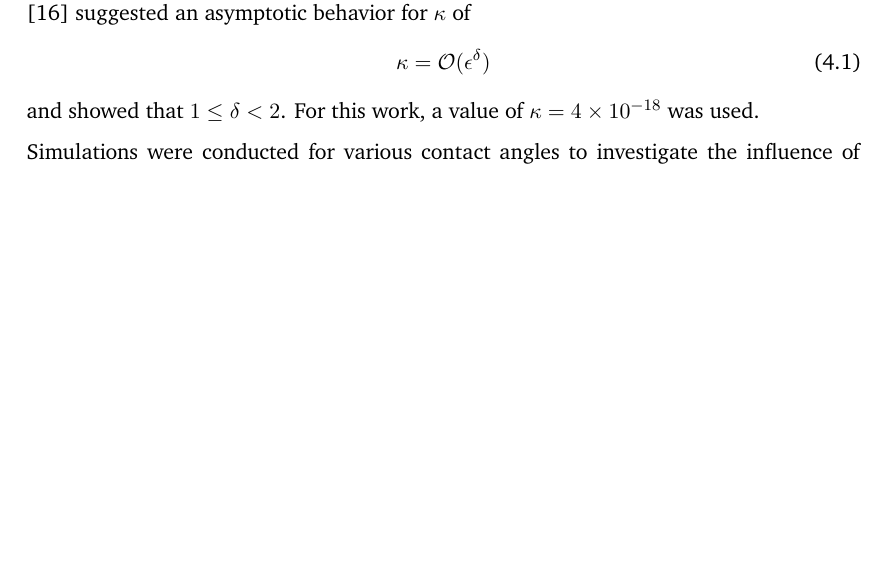
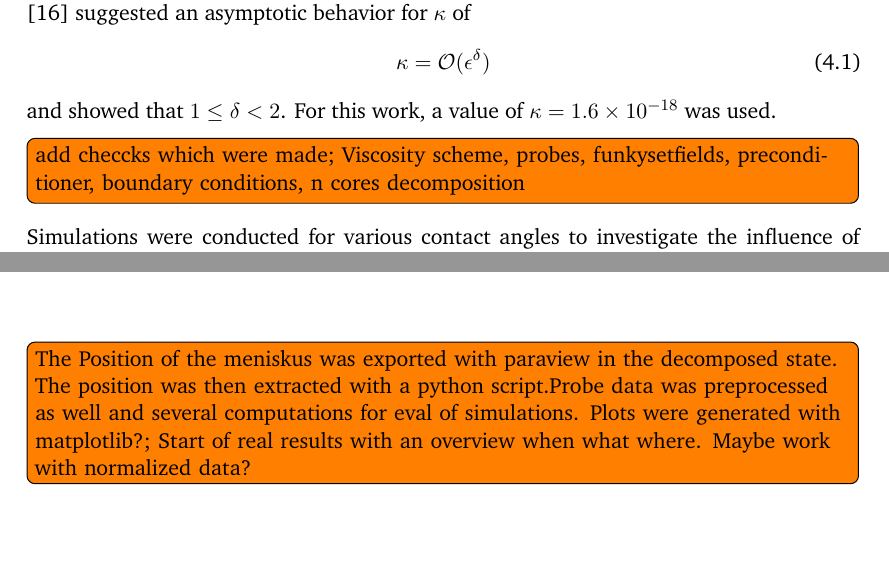
Before and after one commit to rgn24/Thesis, a LaTeX thesis (Latex/main.tex, which reads Latex/chapters/Results.tex, Latex/chapters/casesetup.tex): part of page 21 of 29 before the commit and two parts of pages 21 and 24 of 29 after it, the two joined at a grey line, cut so that both start at the same text, the shorter picture padded with empty space. Compiled offline with XeLaTeX.

Commit message:
Adding todos

```diff
--- a/Latex/chapters/Results.tex
+++ b/Latex/chapters/Results.tex
@@ -0,0 +1 @@
+\todo[inline]{The Position of the meniskus was exported with paraview in the decomposed state. The position was then extracted with a python script.Probe data was preprocessed as well and several computations for eval of simulations. Plots were generated with matplotlib?; Start of real results with an overview when what where. Maybe work with normalized data? }
--- a/Latex/chapters/casesetup.tex
+++ b/Latex/chapters/casesetup.tex
@@ -16,7 +16,8 @@ The surface tension between water and air is \(0.072 N/m\), and the interface th
 \begin{equation}
     \kappa = \mathcal{O}(\epsilon^{\delta})
 \end{equation}
-and showed that \( 1 \leq \delta < 2 \). For this work, a value of \( \kappa = 4 \times 10^{-18} \) was used.
+and showed that \( 1 \leq \delta < 2 \).
+For this work, a value of \( \kappa = 1.6 \times 10^{-18} \) was used. \todo[inline]{add checcks which were made; Viscosity scheme, probes, funkysetfields, preconditioner, boundary conditions, n cores decomposition}
 
 Simulations were conducted for various contact angles to investigate the influence of capillary rise depending on the contact angle. The initial conditions for each of these simulations were the same. The computational grid was chosen such that the elements in the axial direction. \todo[inline]{elaborate}
 
```
Also changed, not shown: Latex/main.bbl (added), Latex/main.pdf, 4 other files.
